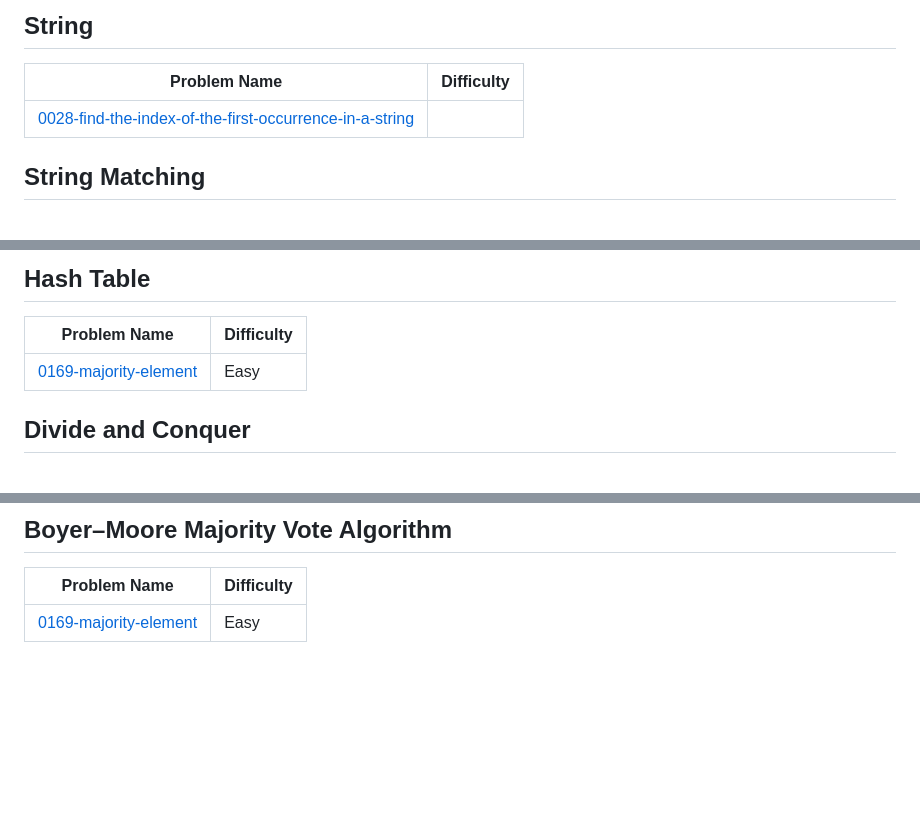
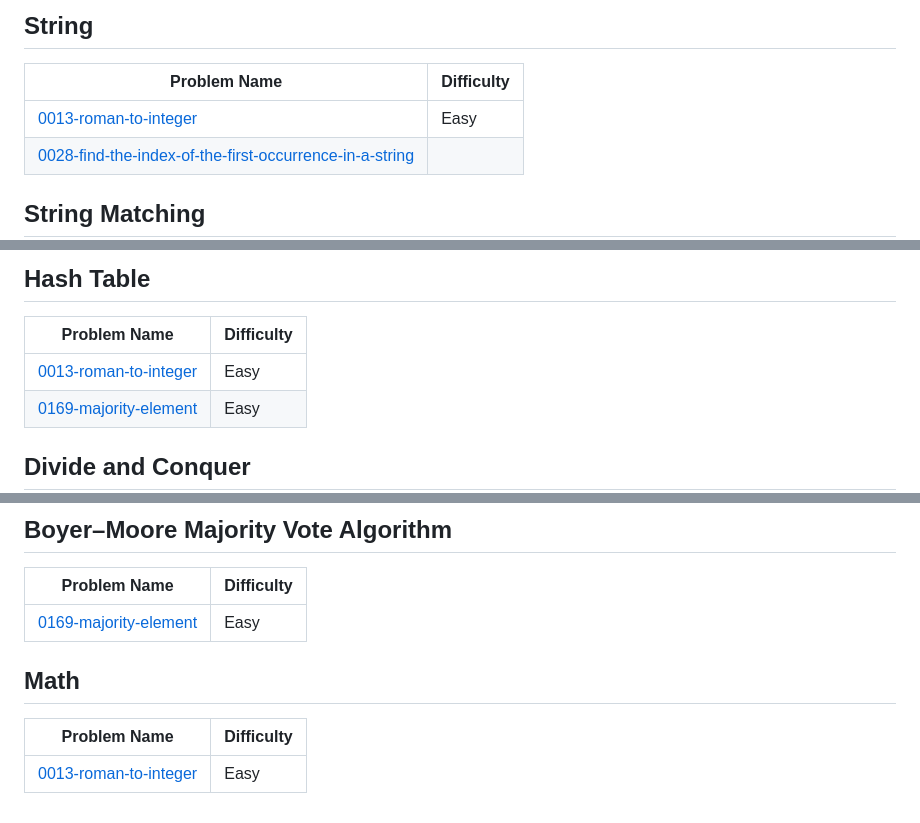
Before and after one commit to haram8009/Algorithm, a Markdown page: README.md, 3 parts joined by grey strips. Rendered like a GitHub page; blank space fills up the shorter version.

Commit message:
Add 0013-roman-to-integer to topics.

```diff
--- a/README.md
+++ b/README.md
@@ -14,6 +14,7 @@ This is an auto push repository for Baekjoon Online Judge created with [Baekjoon
 ## String
 | Problem Name | Difficulty |
 | ------- | ------- |
+| [0013-roman-to-integer](https://github.com/haram8009/Algorithm/tree/main/0013-roman-to-integer/) | Easy |
 | [0028-find-the-index-of-the-first-occurrence-in-a-string](https://github.com/haram8009/Algorithm/tree/master/0028-find-the-index-of-the-first-occurrence-in-a-string) |
 ## String Matching
 | Problem Name | Difficulty |
@@ -40,6 +41,7 @@ This is an auto push repository for Baekjoon Online Judge created with [Baekjoon
 ## Hash Table
 | Problem Name | Difficulty |
 | ------- | ------- |
+| [0013-roman-to-integer](https://github.com/haram8009/Algorithm/tree/main/0013-roman-to-integer/) | Easy |
 | [0169-majority-element](https://github.com/haram8009/Algorithm/tree/main/0169-majority-element/) | Easy |
 ## Divide and Conquer
 | Problem Name | Difficulty |
@@ -53,4 +55,8 @@ This is an auto push repository for Baekjoon Online Judge created with [Baekjoon
 | Problem Name | Difficulty |
 | ------- | ------- |
 | [0169-majority-element](https://github.com/haram8009/Algorithm/tree/main/0169-majority-element/) | Easy |
+## Math
+| Problem Name | Difficulty |
+| ------- | ------- |
+| [0013-roman-to-integer](https://github.com/haram8009/Algorithm/tree/main/0013-roman-to-integer/) | Easy |
 <!---LeetCode Topics End-->
```
